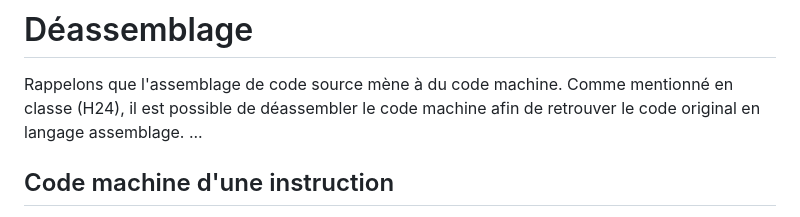
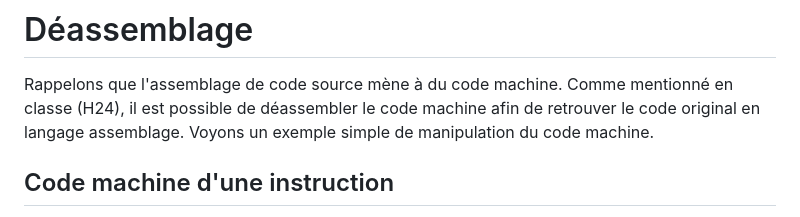
Before and after one commit to blondimi/ift209_h24, a Markdown page: extra/desassemblage/README.md, the part around the change. GitHub-like rendering.

```diff
--- a/extra/desassemblage/README.md
+++ b/extra/desassemblage/README.md
@@ -1,7 +1,7 @@
 # Déassemblage
 
 Rappelons que l'assemblage de code source mène à du code machine. Comme mentionné en classe (H24), il est possible de déassembler le
-code machine afin de retrouver le code original en langage assemblage. ...
+code machine afin de retrouver le code original en langage assemblage. Voyons un exemple simple de manipulation du code machine.
 
 ## Code machine d'une instruction
 
```
